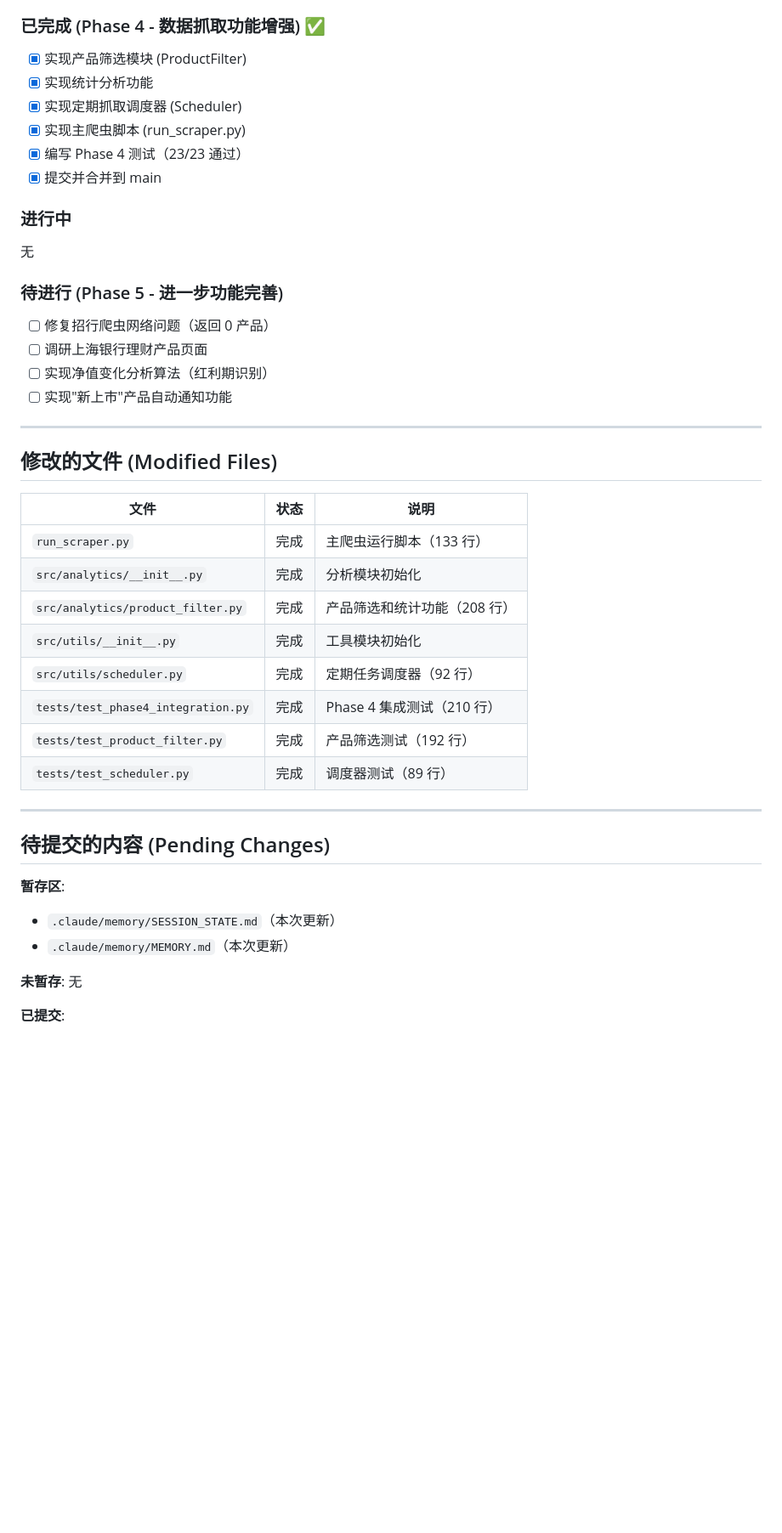
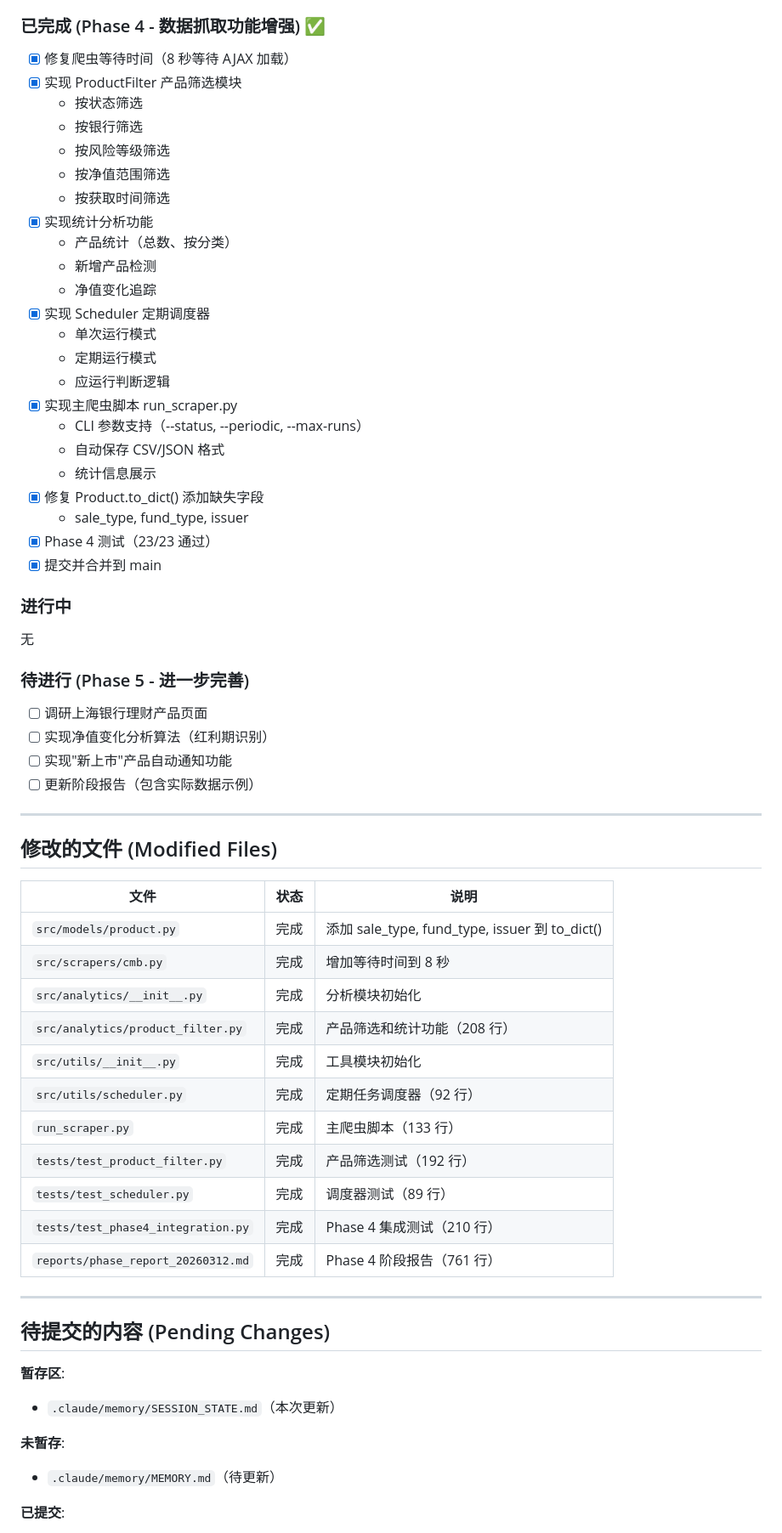
Before and after one commit to jsn4ke/benifts, a Markdown page: .claude/memory/SESSION_STATE.md, the part around one of its changes. Shown at 85% size. Rendered like a GitHub page; blank space fills up the shorter version.

```diff
--- a/.claude/memory/SESSION_STATE.md
+++ b/.claude/memory/SESSION_STATE.md
@@ -62,23 +60,40 @@
 
 ### 已完成 (Phase 4 - 数据抓取功能增强) ✅
 
-- [x] 实现产品筛选模块 (ProductFilter)
+- [x] 修复爬虫等待时间（8 秒等待 AJAX 加载）
+- [x] 实现 ProductFilter 产品筛选模块
+  - 按状态筛选
+  - 按银行筛选
+  - 按风险等级筛选
+  - 按净值范围筛选
+  - 按获取时间筛选
 - [x] 实现统计分析功能
-- [x] 实现定期抓取调度器 (Scheduler)
-- [x] 实现主爬虫脚本 (run_scraper.py)
-- [x] 编写 Phase 4 测试（23/23 通过）
+  - 产品统计（总数、按分类）
+  - 新增产品检测
+  - 净值变化追踪
+- [x] 实现 Scheduler 定期调度器
+  - 单次运行模式
+  - 定期运行模式
+  - 应运行判断逻辑
+- [x] 实现主爬虫脚本 run_scraper.py
+  - CLI 参数支持（--status, --periodic, --max-runs）
+  - 自动保存 CSV/JSON 格式
+  - 统计信息展示
+- [x] 修复 Product.to_dict() 添加缺失字段
+  - sale_type, fund_type, issuer
+- [x] Phase 4 测试（23/23 通过）
 - [x] 提交并合并到 main
 
 ### 进行中
 
 无
 
-### 待进行 (Phase 5 - 进一步功能完善)
+### 待进行 (Phase 5 - 进一步完善)
 
-- [ ] 修复招行爬虫网络问题（返回 0 产品）
 - [ ] 调研上海银行理财产品页面
 - [ ] 实现净值变化分析算法（红利期识别）
 - [ ] 实现"新上市"产品自动通知功能
+- [ ] 更新阶段报告（包含实际数据示例）
 
 ---
 
@@ -86,14 +101,17 @@
 
 | 文件 | 状态 | 说明 |
 |------|------|------|
-| `run_scraper.py` | 完成 | 主爬虫运行脚本（133 行）|
+| `src/models/product.py` | 完成 | 添加 sale_type, fund_type, issuer 到 to_dict() |
+| `src/scrapers/cmb.py` | 完成 | 增加等待时间到 8 秒 |
 | `src/analytics/__init__.py` | 完成 | 分析模块初始化 |
 | `src/analytics/product_filter.py` | 完成 | 产品筛选和统计功能（208 行）|
 | `src/utils/__init__.py` | 完成 | 工具模块初始化 |
 | `src/utils/scheduler.py` | 完成 | 定期任务调度器（92 行）|
-| `tests/test_phase4_integration.py` | 完成 | Phase 4 集成测试（210 行）|
+| `run_scraper.py` | 完成 | 主爬虫脚本（133 行）|
 | `tests/test_product_filter.py` | 完成 | 产品筛选测试（192 行）|
 | `tests/test_scheduler.py` | 完成 | 调度器测试（89 行）|
+| `tests/test_phase4_integration.py` | 完成 | Phase 4 集成测试（210 行）|
+| `reports/phase_report_20260312.md` | 完成 | Phase 4 阶段报告（761 行）|
 
 ---
 
@@ -101,8 +119,8 @@
 
 **暂存区**:
 - `.claude/memory/SESSION_STATE.md`（本次更新）
-- `.claude/memory/MEMORY.md`（本次更新）
 
-**未暂存**: 无
+**未暂存**:
+- `.claude/memory/MEMORY.md`（待更新）
 
 **已提交**:
```
Also changed, not shown: other parts of .claude/memory/SESSION_STATE.md (+24 -27 lines), .claude/memory/MEMORY.md (+1 -1 lines).
